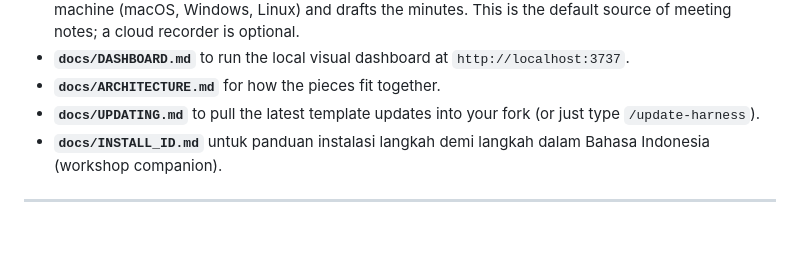
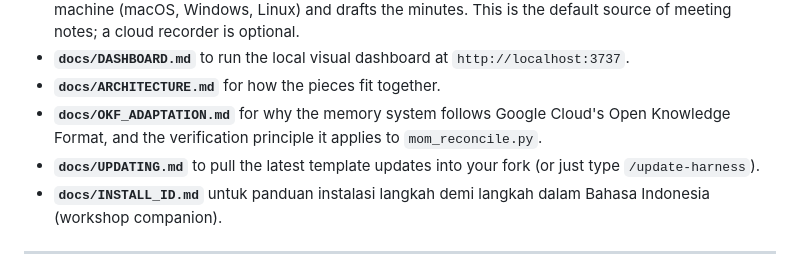
Before and after one commit to Athurnm/ai-second-brain, a Markdown page: README.md, the part around the change. GitHub-like rendering; blank space fills up the shorter version.

Commit message:
docs(readme): index the OKF adaptation note
Mirrors PSB's README update (docs path case-adjusted for this repo's
OKF_ADAPTATION.md).

Co-Authored-By: Claude Sonnet 5 <noreply@anthropic.com>

```diff
--- a/README.md
+++ b/README.md
@@ -408,6 +408,7 @@ Deeper references:
 - **`docs/MEETING_RECORDER.md`** for the built-in meeting recorder: records and transcribes on your own machine (macOS, Windows, Linux) and drafts the minutes. This is the default source of meeting notes; a cloud recorder is optional.
 - **`docs/DASHBOARD.md`** to run the local visual dashboard at `http://localhost:3737`.
 - **`docs/ARCHITECTURE.md`** for how the pieces fit together.
+- **`docs/OKF_ADAPTATION.md`** for why the memory system follows Google Cloud's Open Knowledge Format, and the verification principle it applies to `mom_reconcile.py`.
 - **`docs/UPDATING.md`** to pull the latest template updates into your fork (or just type `/update-harness`).
 - **`docs/INSTALL_ID.md`** untuk panduan instalasi langkah demi langkah dalam Bahasa Indonesia (workshop companion).
 
```
